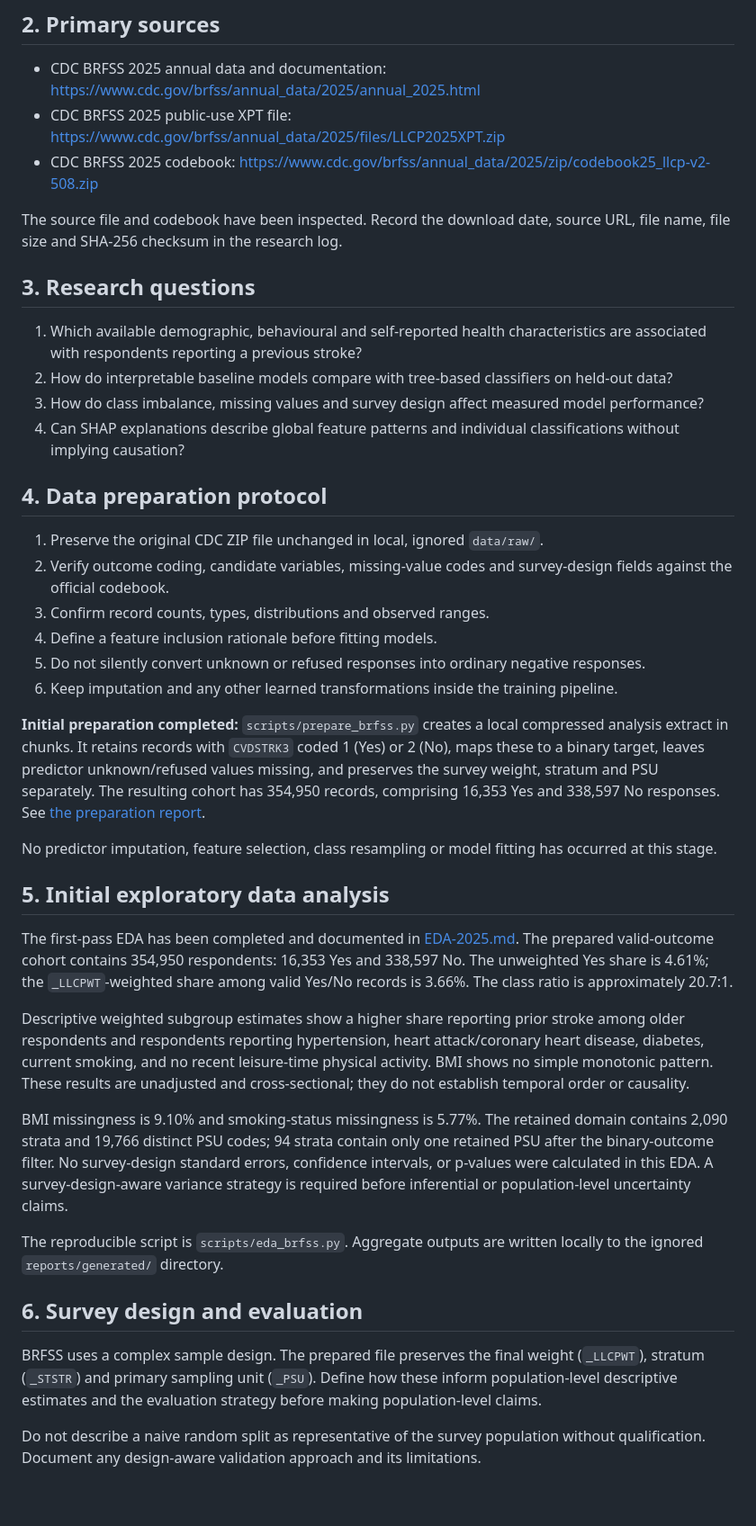
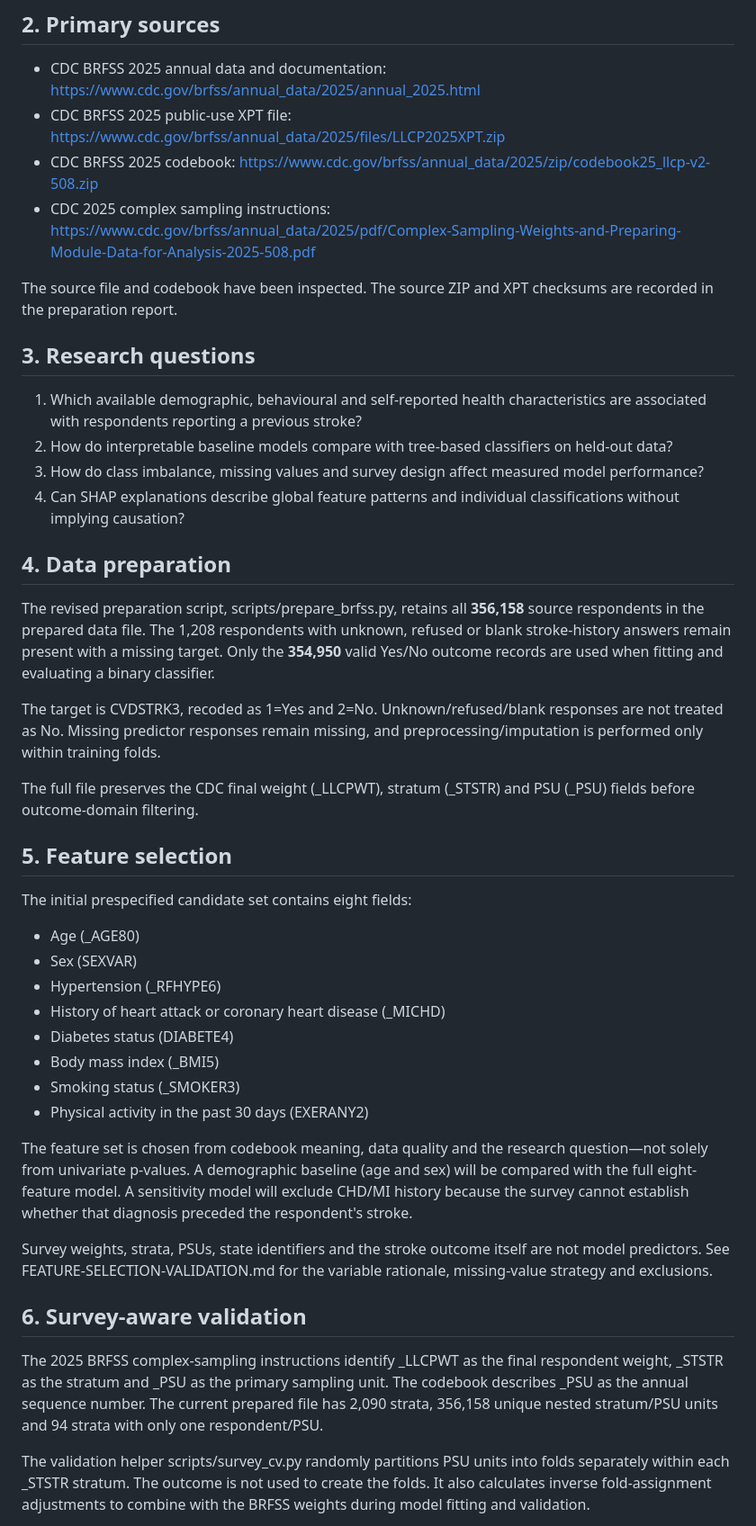
Before and after one commit to ARGS-PYH/Stroke-prediction, a Markdown page: docs/RESEARCH-PLAN.md, the part around one of its changes. Shown at 90% size. GitHub-like rendering; blank space fills up the shorter version.

Commit message:
docs: update survey-aware research design

```diff
--- a/docs/RESEARCH-PLAN.md
+++ b/docs/RESEARCH-PLAN.md
@@ -17,8 +17,9 @@ This project investigates classification of self-reported stroke history and pat
 - CDC BRFSS 2025 annual data and documentation: https://www.cdc.gov/brfss/annual_data/2025/annual_2025.html
 - CDC BRFSS 2025 public-use XPT file: https://www.cdc.gov/brfss/annual_data/2025/files/LLCP2025XPT.zip
 - CDC BRFSS 2025 codebook: https://www.cdc.gov/brfss/annual_data/2025/zip/codebook25_llcp-v2-508.zip
+- CDC 2025 complex sampling instructions: https://www.cdc.gov/brfss/annual_data/2025/pdf/Complex-Sampling-Weights-and-Preparing-Module-Data-for-Analysis-2025-508.pdf
 
-The source file and codebook have been inspected. Record the download date, source URL, file name, file size and SHA-256 checksum in the research log.
+The source file and codebook have been inspected. The source ZIP and XPT checksums are recorded in the preparation report.
 
 ## 3. Research questions
 
@@ -27,32 +28,34 @@ The source file and codebook have been inspected. Record the download date, sour
 3. How do class imbalance, missing values and survey design affect measured model performance?
 4. Can SHAP explanations describe global feature patterns and individual classifications without implying causation?
 
-## 4. Data preparation protocol
+## 4. Data preparation
 
-1. Preserve the original CDC ZIP file unchanged in local, ignored `data/raw/`.
-2. Verify outcome coding, candidate variables, missing-value codes and survey-design fields against the official codebook.
-3. Confirm record counts, types, distributions and observed ranges.
-4. Define a feature inclusion rationale before fitting models.
-5. Do not silently convert unknown or refused responses into ordinary negative responses.
-6. Keep imputation and any other learned transformations inside the training pipeline.
+The revised preparation script, scripts/prepare_brfss.py, retains all **356,158** source respondents in the prepared data file. The 1,208 respondents with unknown, refused or blank stroke-history answers remain present with a missing target. Only the **354,950** valid Yes/No outcome records are used when fitting and evaluating a binary classifier.
 
-**Initial preparation completed:** `scripts/prepare_brfss.py` creates a local compressed analysis extract in chunks. It retains records with `CVDSTRK3` coded 1 (Yes) or 2 (No), maps these to a binary target, leaves predictor unknown/refused values missing, and preserves the survey weight, stratum and PSU separately. The resulting cohort has 354,950 records, comprising 16,353 Yes and 338,597 No responses. See [the preparation report](PREPARATION-2025.md).
+The target is CVDSTRK3, recoded as 1=Yes and 2=No. Unknown/refused/blank responses are not treated as No. Missing predictor responses remain missing, and preprocessing/imputation is performed only within training folds.
 
-No predictor imputation, feature selection, class resampling or model fitting has occurred at this stage.
+The full file preserves the CDC final weight (_LLCPWT), stratum (_STSTR) and PSU (_PSU) fields before outcome-domain filtering.
 
-## 5. Initial exploratory data analysis
+## 5. Feature selection
 
-The first-pass EDA has been completed and documented in [EDA-2025.md](EDA-2025.md). The prepared valid-outcome cohort contains 354,950 respondents: 16,353 Yes and 338,597 No. The unweighted Yes share is 4.61%; the `_LLCPWT`-weighted share among valid Yes/No records is 3.66%. The class ratio is approximately 20.7:1.
+The initial prespecified candidate set contains eight fields:
 
-Descriptive weighted subgroup estimates show a higher share reporting prior stroke among older respondents and respondents reporting hypertension, heart attack/coronary heart disease, diabetes, current smoking, and no recent leisure-time physical activity. BMI shows no simple monotonic pattern. These results are unadjusted and cross-sectional; they do not establish temporal order or causality.
+- Age (_AGE80)
+- Sex (SEXVAR)
+- Hypertension (_RFHYPE6)
+- History of heart attack or coronary heart disease (_MICHD)
+- Diabetes status (DIABETE4)
+- Body mass index (_BMI5)
+- Smoking status (_SMOKER3)
+- Physical activity in the past 30 days (EXERANY2)
 
-BMI missingness is 9.10% and smoking-status missingness is 5.77%. The retained domain contains 2,090 strata and 19,766 distinct PSU codes; 94 strata contain only one retained PSU after the binary-outcome filter. No survey-design standard errors, confidence intervals, or p-values were calculated in this EDA. A survey-design-aware variance strategy is required before inferential or population-level uncertainty claims.
+The feature set is chosen from codebook meaning, data quality and the research question—not solely from univariate p-values. A demographic baseline (age and sex) will be compared with the full eight-feature model. A sensitivity model will exclude CHD/MI history because the survey cannot establish whether that diagnosis preceded the respondent's stroke.
 
-The reproducible script is `scripts/eda_brfss.py`. Aggregate outputs are written locally to the ignored `reports/generated/` directory.
+Survey weights, strata, PSUs, state identifiers and the stroke outcome itself are not model predictors. See FEATURE-SELECTION-VALIDATION.md for the variable rationale, missing-value strategy and exclusions.
 
-## 6. Survey design and evaluation
+## 6. Survey-aware validation
 
-BRFSS uses a complex sample design. The prepared file preserves the final weight (`_LLCPWT`), stratum (`_STSTR`) and primary sampling unit (`_PSU`). Define how these inform population-level descriptive estimates and the evaluation strategy before making population-level claims.
+The 2025 BRFSS complex-sampling instructions identify _LLCPWT as the final respondent weight, _STSTR as the stratum and _PSU as the primary sampling unit. The codebook describes _PSU as the annual sequence number. The current prepared file has 2,090 strata, 356,158 unique nested stratum/PSU units and 94 strata with only one respondent/PSU.
 
-Do not describe a naive random split as representative of the survey population without qualification. Document any design-aware validation approach and its limitations.
+The validation helper scripts/survey_cv.py randomly partitions PSU units into folds separately within each _STSTR stratum. The outcome is not used to create the folds. It also calculates inverse fold-assignment adjustments to combine with the BRFSS weights during model fitting and validation.
 
```
Also changed, not shown: other parts of docs/RESEARCH-PLAN.md (+29 -13 lines).
